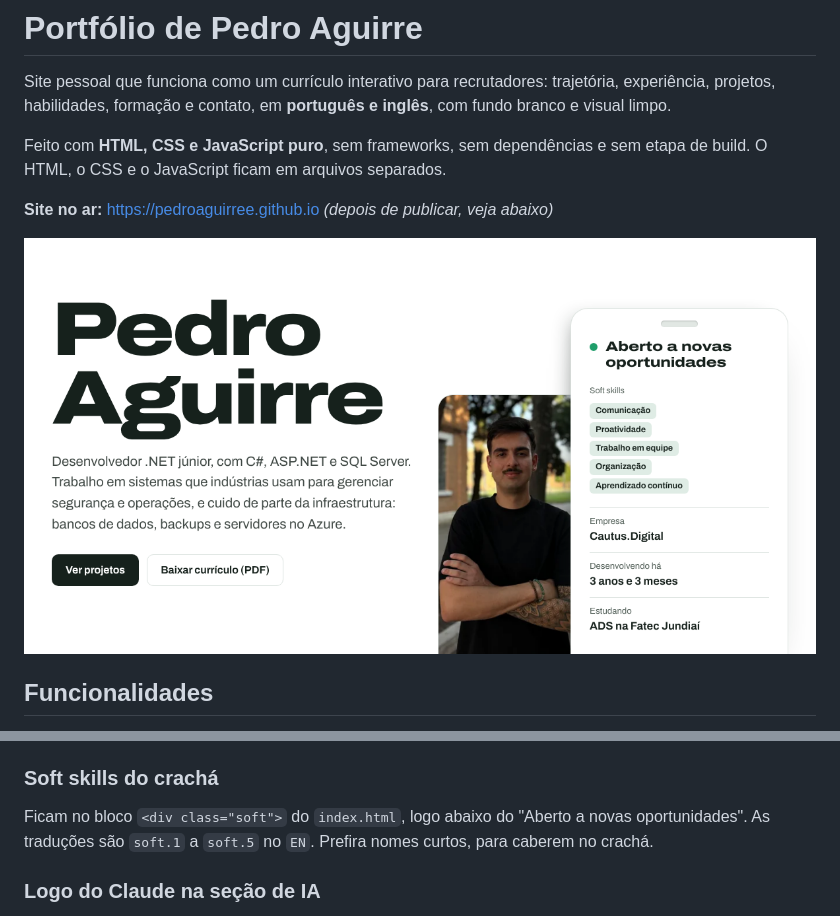
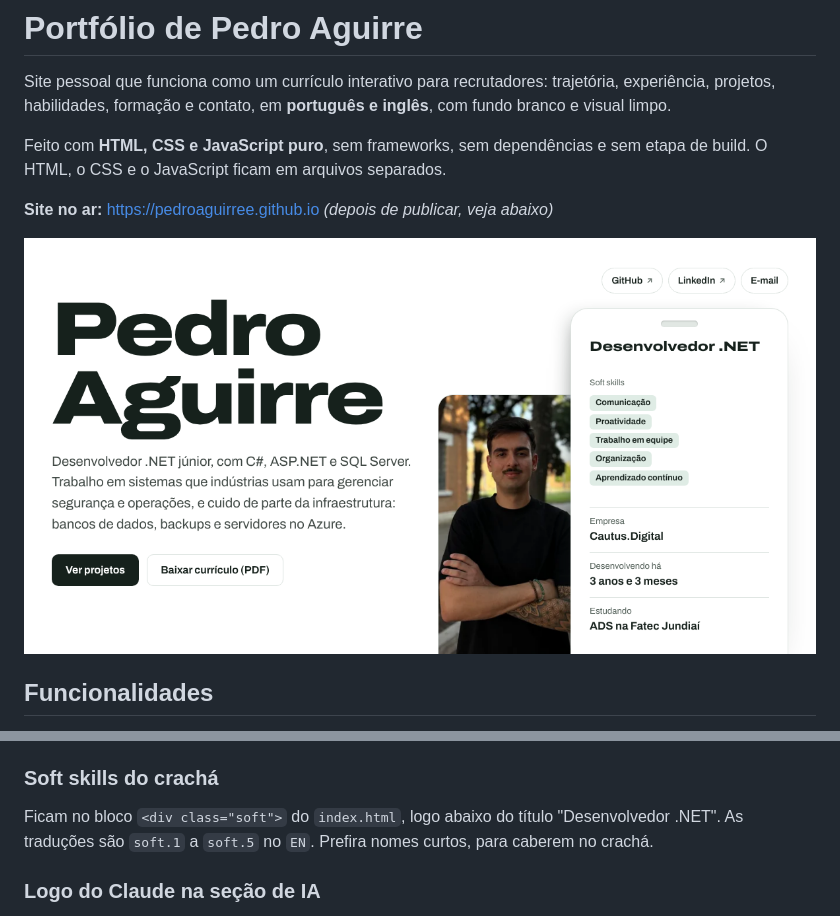
Before and after one commit to Pedroaguirree/pedroaguirree.github.io, a Markdown page: README.md, 2 parts joined by grey strips. GitHub-like rendering; pictures changed too: assets/img/og.png.

Commit message:
Tira as menções de 'aberto a oportunidades' do site e dos currículos
Co-Authored-By: Claude Opus 5.5 <noreply@anthropic.com>
Claude-Session: https://claude.ai/code/session_01UwTvJNeNv3gpnzhUmkbzTc

```diff
--- a/README.md
+++ b/README.md
@@ -90,7 +90,7 @@ Quando a página abre, a anotação aparece sozinha por 4 segundos para o visita
 
 ### Soft skills do crachá
 
-Ficam no bloco `<div class="soft">` do `index.html`, logo abaixo do "Aberto a novas oportunidades". As traduções são `soft.1` a `soft.5` no `EN`. Prefira nomes curtos, para caberem no crachá.
+Ficam no bloco `<div class="soft">` do `index.html`, logo abaixo do título "Desenvolvedor .NET". As traduções são `soft.1` a `soft.5` no `EN`. Prefira nomes curtos, para caberem no crachá.
 
 ### Logo do Claude na seção de IA
 
```
Also changed, not shown: 7 other files.
